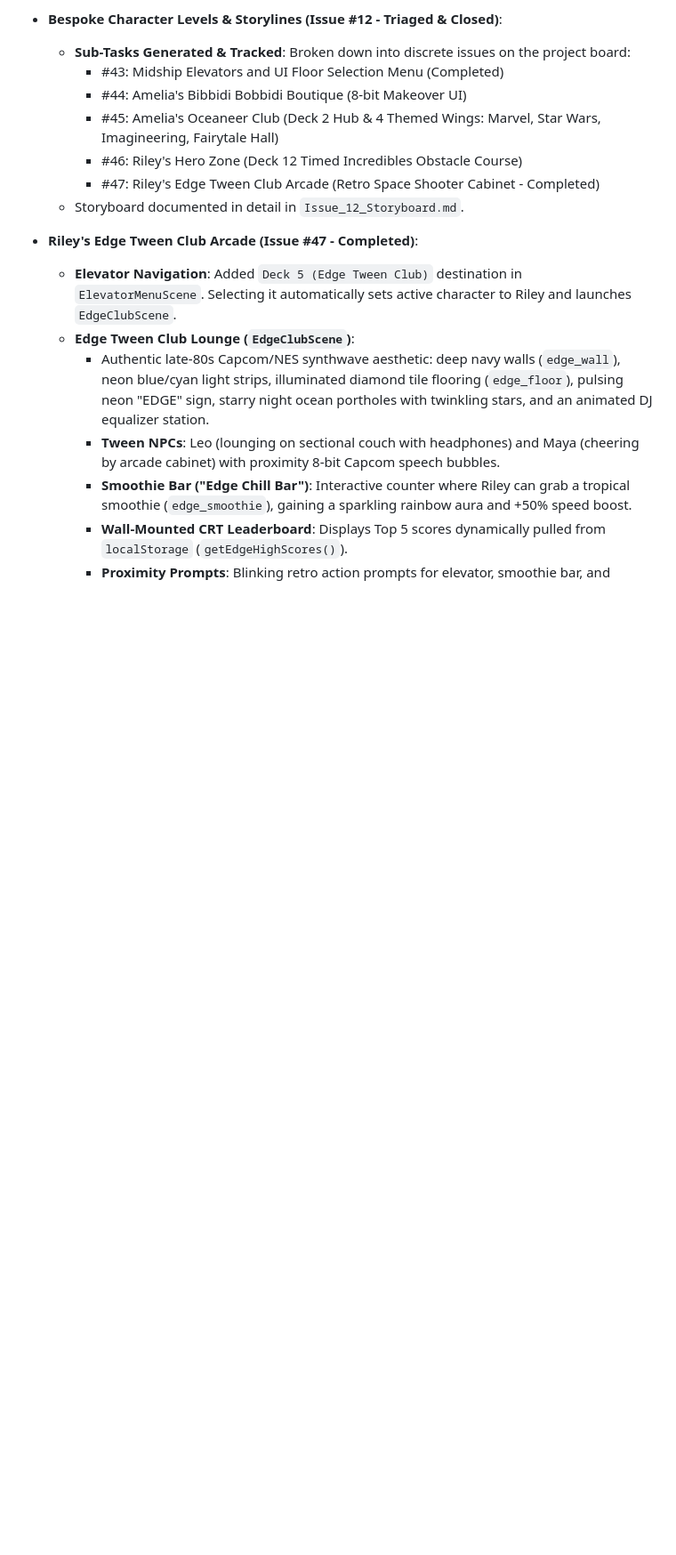
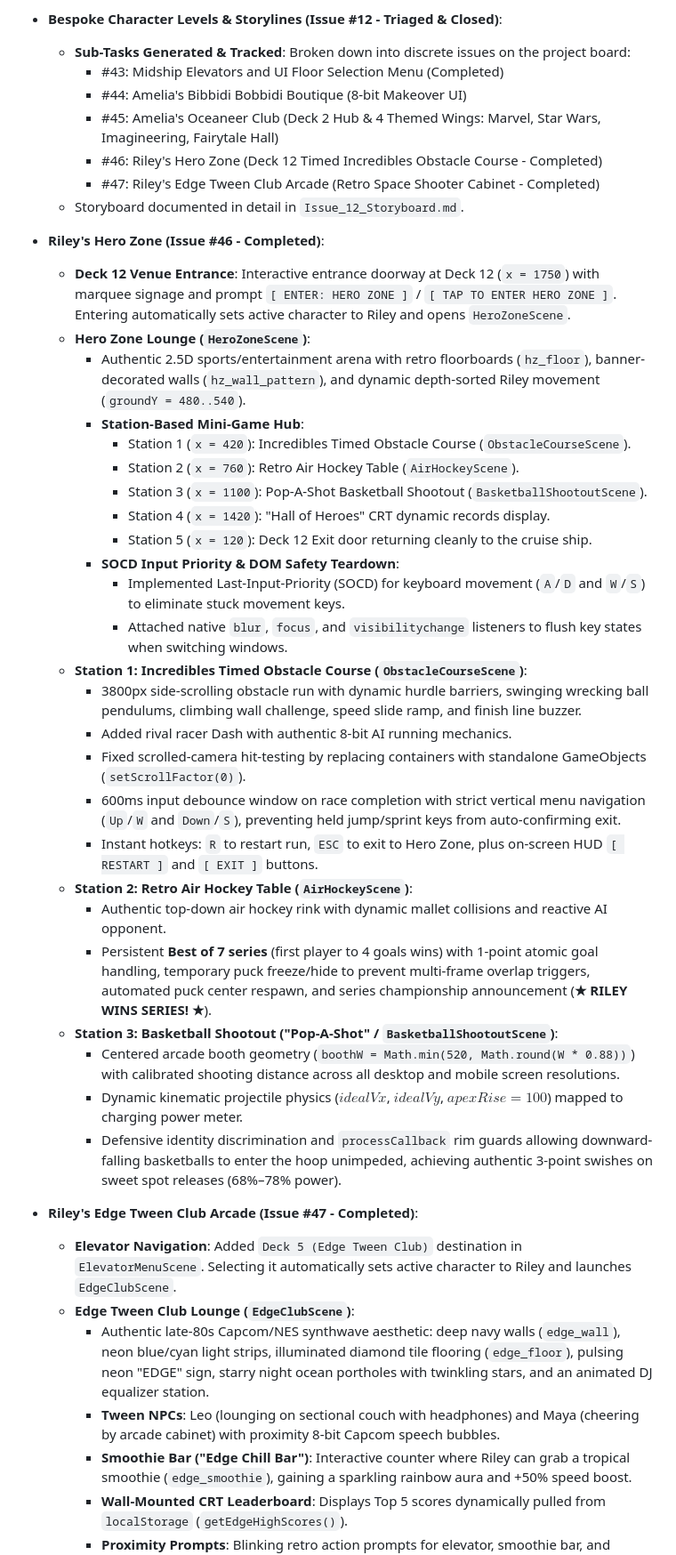
Before and after one commit to dgarvey169/disney_cruise_2027, a Markdown page: GEMINI.md, the part around the change. Shown at 89% size. Drawn GitHub-style; blank space fills up the shorter version.

Commit message:
docs: document Hero Zone venue, mini-games, and physics memory (#46)

```diff
--- a/GEMINI.md
+++ b/GEMINI.md
@@ -76,9 +76,36 @@
     - #43: Midship Elevators and UI Floor Selection Menu (Completed)
     - #44: Amelia's Bibbidi Bobbidi Boutique (8-bit Makeover UI)
     - #45: Amelia's Oceaneer Club (Deck 2 Hub & 4 Themed Wings: Marvel, Star Wars, Imagineering, Fairytale Hall)
-    - #46: Riley's Hero Zone (Deck 12 Timed Incredibles Obstacle Course)
+    - #46: Riley's Hero Zone (Deck 12 Timed Incredibles Obstacle Course - Completed)
     - #47: Riley's Edge Tween Club Arcade (Retro Space Shooter Cabinet - Completed)
   - Storyboard documented in detail in `Issue_12_Storyboard.md`.
+
+- **Riley's Hero Zone (Issue #46 - Completed)**:
+  - **Deck 12 Venue Entrance**: Interactive entrance doorway at Deck 12 (`x = 1750`) with marquee signage and prompt `[ ENTER: HERO ZONE ]` / `[ TAP TO ENTER HERO ZONE ]`. Entering automatically sets active character to Riley and opens `HeroZoneScene`.
+  - **Hero Zone Lounge (`HeroZoneScene`)**:
+    - Authentic 2.5D sports/entertainment arena with retro floorboards (`hz_floor`), banner-decorated walls (`hz_wall_pattern`), and dynamic depth-sorted Riley movement (`groundY = 480..540`).
+    - **Station-Based Mini-Game Hub**:
+      - Station 1 (`x = 420`): Incredibles Timed Obstacle Course (`ObstacleCourseScene`).
+      - Station 2 (`x = 760`): Retro Air Hockey Table (`AirHockeyScene`).
+      - Station 3 (`x = 1100`): Pop-A-Shot Basketball Shootout (`BasketballShootoutScene`).
+      - Station 4 (`x = 1420`): "Hall of Heroes" CRT dynamic records display.
+      - Station 5 (`x = 120`): Deck 12 Exit door returning cleanly to the cruise ship.
+    - **SOCD Input Priority & DOM Safety Teardown**:
+      - Implemented Last-Input-Priority (SOCD) for keyboard movement (`A`/`D` and `W`/`S`) to eliminate stuck movement keys.
+      - Attached native `blur`, `focus`, and `visibilitychange` listeners to flush key states when switching windows.
+  - **Station 1: Incredibles Timed Obstacle Course (`ObstacleCourseScene`)**:
+    - 3800px side-scrolling obstacle run with dynamic hurdle barriers, swinging wrecking ball pendulums, climbing wall challenge, speed slide ramp, and finish line buzzer.
+    - Added rival racer Dash with authentic 8-bit AI running mechanics.
+    - Fixed scrolled-camera hit-testing by replacing containers with standalone GameObjects (`setScrollFactor(0)`).
+    - 600ms input debounce window on race completion with strict vertical menu navigation (`Up`/`W` and `Down`/`S`), preventing held jump/sprint keys from auto-confirming exit.
+    - Instant hotkeys: `R` to restart run, `ESC` to exit to Hero Zone, plus on-screen HUD `[ RESTART ]` and `[ EXIT ]` buttons.
+  - **Station 2: Retro Air Hockey Table (`AirHockeyScene`)**:
+    - Authentic top-down air hockey rink with dynamic mallet collisions and reactive AI opponent.
+    - Persistent **Best of 7 series** (first player to 4 goals wins) with 1-point atomic goal handling, temporary puck freeze/hide to prevent multi-frame overlap triggers, automated puck center respawn, and series championship announcement (**★ RILEY WINS SERIES! ★**).
+  - **Station 3: Basketball Shootout ("Pop-A-Shot" / `BasketballShootoutScene`)**:
+    - Centered arcade booth geometry (`boothW = Math.min(520, Math.round(W * 0.88))`) with calibrated shooting distance across all desktop and mobile screen resolutions.
+    - Dynamic kinematic projectile physics ($idealVx$, $idealVy$, $apexRise = 100$) mapped to charging power meter.
+    - Defensive identity discrimination and `processCallback` rim guards allowing downward-falling basketballs to enter the hoop unimpeded, achieving authentic 3-point swishes on sweet spot releases (68%–78% power).
 
 - **Riley's Edge Tween Club Arcade (Issue #47 - Completed)**:
   - **Elevator Navigation**: Added `Deck 5 (Edge Tween Club)` destination in `ElevatorMenuScene`. Selecting it automatically sets active character to Riley and launches `EdgeClubScene`.
```
